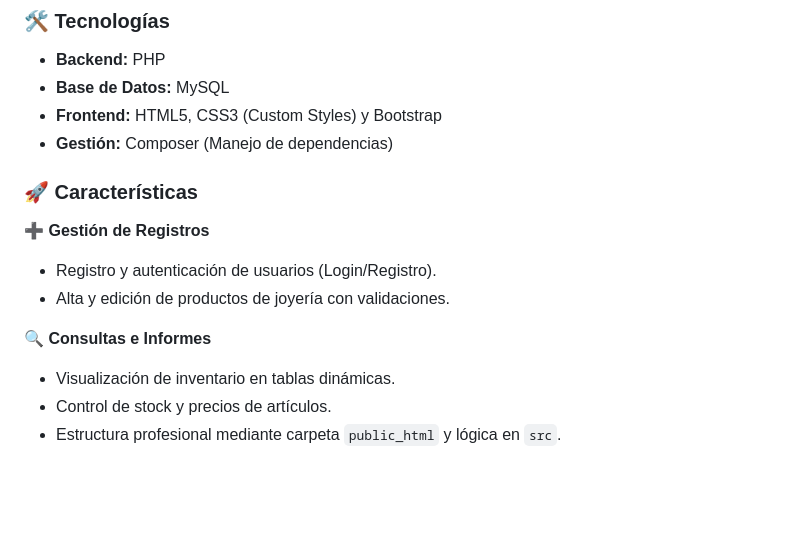
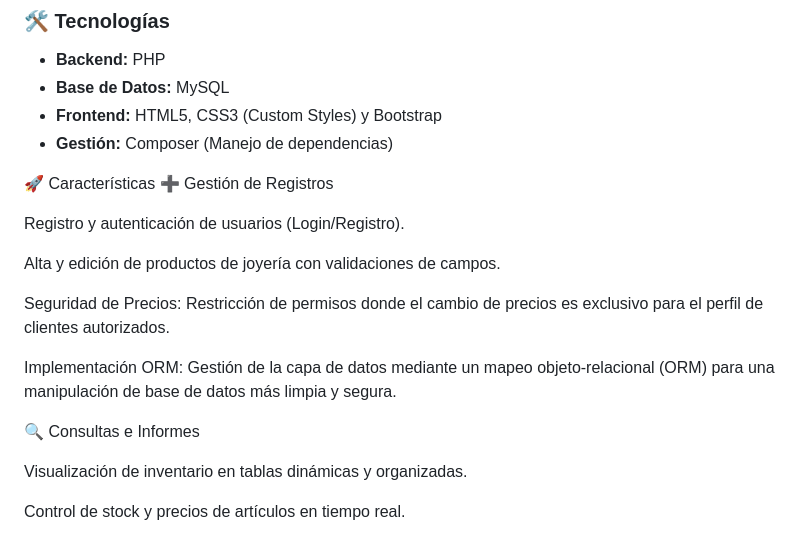
Before and after one commit to danaemoremon/joyeria, a Markdown page: README.md, the part around one of its changes. GitHub-like rendering; blank space fills up the shorter version.

Commit message:
Revise features and project structure in README
Updated features section to include detailed descriptions of user registration, product management, and security measures. Enhanced the structure and clarity of the project overview.

```diff
--- a/README.md
+++ b/README.md
@@ -7,12 +7,20 @@ Sistema de administración web para gestionar operaciones básicas de una joyer
 * **Frontend:** HTML5, CSS3 (Custom Styles) y Bootstrap
 * **Gestión:** Composer (Manejo de dependencias)
 
-### 🚀 Características
-**➕ Gestión de Registros**
-- Registro y autenticación de usuarios (Login/Registro).
-- Alta y edición de productos de joyería con validaciones.
+🚀 Características
+➕ Gestión de Registros
 
-**🔍 Consultas e Informes**
-- Visualización de inventario en tablas dinámicas.
-- Control de stock y precios de artículos.
-- Estructura profesional mediante carpeta `public_html` y lógica en `src`.
+Registro y autenticación de usuarios (Login/Registro).
+
+Alta y edición de productos de joyería con validaciones de campos.
+
+Seguridad de Precios: Restricción de permisos donde el cambio de precios es exclusivo para el perfil de clientes autorizados.
+
+Implementación ORM: Gestión de la capa de datos mediante un mapeo objeto-relacional (ORM) para una manipulación de base de datos más limpia y segura.
+
+🔍 Consultas e Informes
+
+Visualización de inventario en tablas dinámicas y organizadas.
+
+Control de stock y precios de artículos en tiempo real.
+
```
Also changed, not shown: other parts of README.md (+1 -0 lines).
